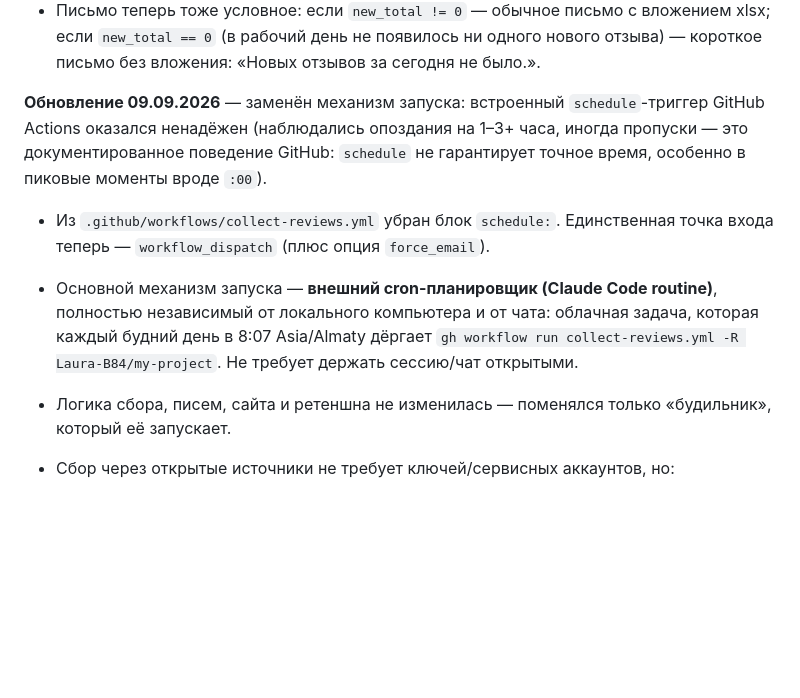
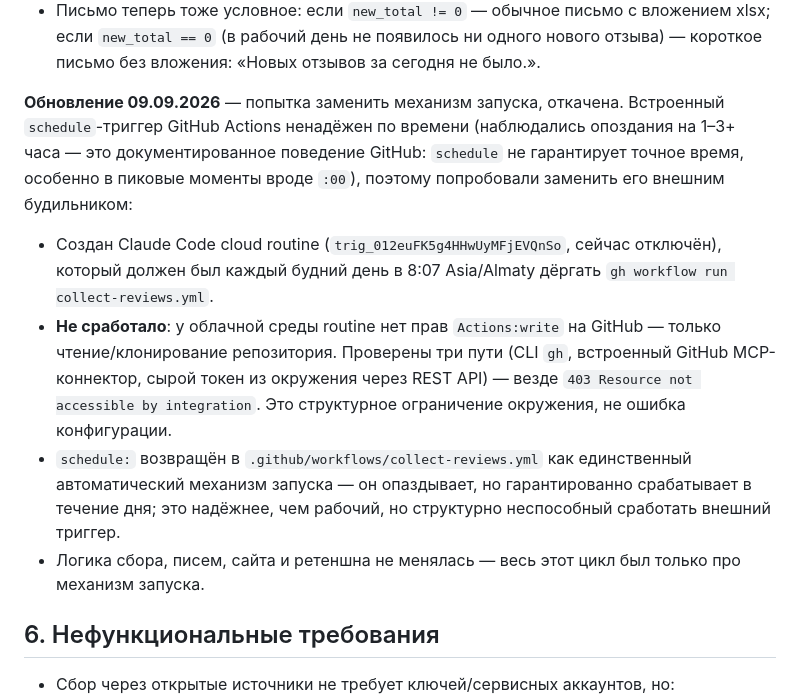
Before and after one commit to Laura-B84/my-project, a Markdown page: prd.md, the part around the change. Drawn GitHub-style; blank space fills up the shorter version.

Commit message:
Document that the external-routine trigger attempt was reverted

```diff
--- a/prd.md
+++ b/prd.md
@@ -67,11 +67,14 @@
 - За счёт этого понедельничный запуск автоматически подхватывает и суммирует всё, что накопилось за субботу и воскресенье — отдельной логики для «выходных» не потребовалось, дедупликация и секция «НОВЫЕ» в файле делают это сами.
 - Письмо теперь тоже условное: если `new_total != 0` — обычное письмо с вложением xlsx; если `new_total == 0` (в рабочий день не появилось ни одного нового отзыва) — короткое письмо без вложения: «Новых отзывов за сегодня не было.».
 
-**Обновление 09.09.2026** — заменён механизм запуска: встроенный `schedule`-триггер GitHub Actions оказался ненадёжен (наблюдались опоздания на 1–3+ часа, иногда пропуски — это документированное поведение GitHub: `schedule` не гарантирует точное время, особенно в пиковые моменты вроде `:00`).
+**Обновление 09.09.2026** — попытка заменить механизм запуска, откачена. Встроенный `schedule`-триггер GitHub Actions ненадёжен по времени (наблюдались опоздания на 1–3+ часа — это документированное поведение GitHub: `schedule` не гарантирует точное время, особенно в пиковые моменты вроде `:00`), поэтому попробовали заменить его внешним будильником:
 
-- Из `.github/workflows/collect-reviews.yml` убран блок `schedule:`. Единственная точка входа теперь — `workflow_dispatch` (плюс опция `force_email`).
-- Основной механизм запуска — **внешний cron-планировщик (Claude Code routine)**, полностью независимый от локального компьютера и от чата: облачная задача, которая каждый будний день в 8:07 Asia/Almaty дёргает `gh workflow run collect-reviews.yml -R Laura-B84/my-project`. Не требует держать сессию/чат открытыми.
-- Логика сбора, писем, сайта и ретеншна не изменилась — поменялся только «будильник», который её запускает.
+- Создан Claude Code cloud routine (`trig_012euFK5g4HHwUyMFjEVQnSo`, сейчас отключён), который должен был каждый будний день в 8:07 Asia/Almaty дёргать `gh workflow run collect-reviews.yml`.
+- **Не сработало**: у облачной среды routine нет прав `Actions:write` на GitHub — только чтение/клонирование репозитория. Проверены три пути (CLI `gh`, встроенный GitHub MCP-коннектор, сырой токен из окружения через REST API) — везде `403 Resource not accessible by integration`. Это структурное ограничение окружения, не ошибка конфигурации.
+- `schedule:` возвращён в `.github/workflows/collect-reviews.yml` как единственный автоматический механизм запуска — он опаздывает, но гарантированно срабатывает в течение дня; это надёжнее, чем рабочий, но структурно неспособный сработать внешний триггер.
+- Логика сбора, писем, сайта и ретеншна не менялась — весь этот цикл был только про механизм запуска.
+
+## 6. Нефункциональные требования
 
 - Сбор через открытые источники не требует ключей/сервисных аккаунтов, но:
   - Открытый парсинг Google Play официально не поддерживается Google и может измениться или быть заблokирован — требует периодической проверки/поддержки скрипта.
```
